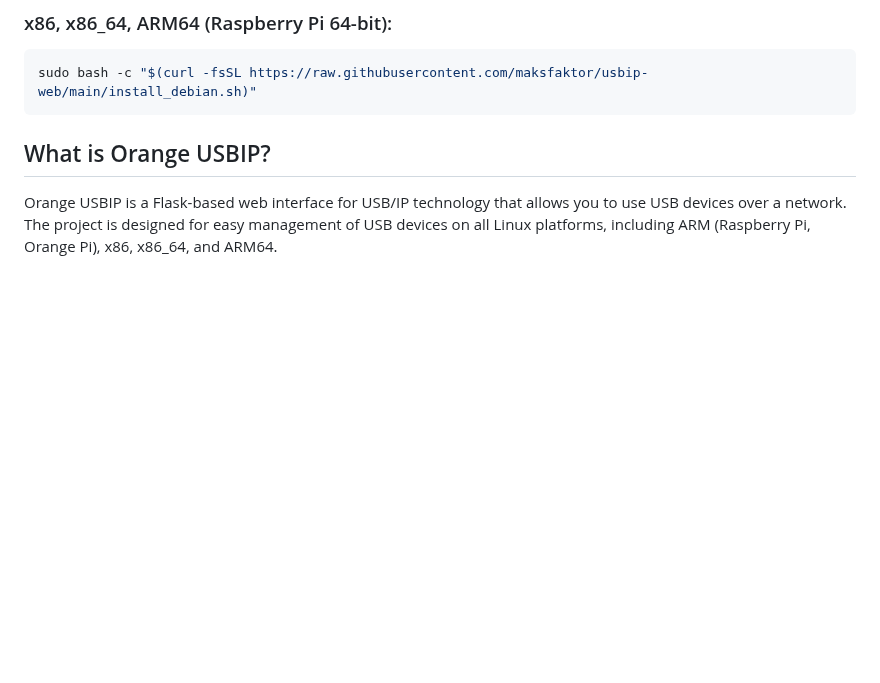
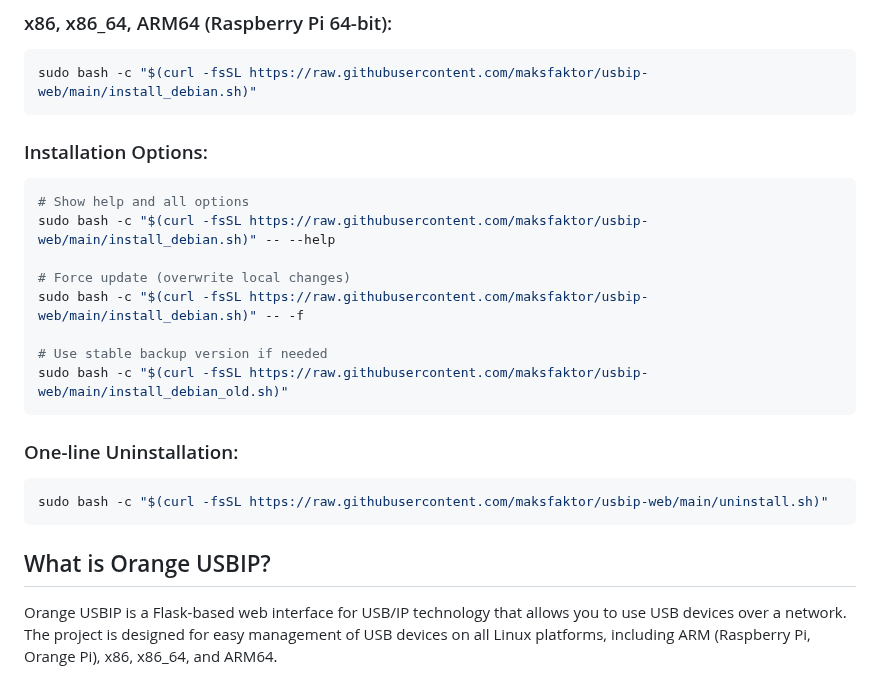
Before and after one commit to maksfaktor/usbip-web, a Markdown page: README.md, the part around the change. GitHub-like rendering; blank space fills up the shorter version.

Commit message:
Значительно улучшен установочный скрипт с профессиональными возможностями и добавлена резервная копия старой версии

````diff
--- a/README.md
+++ b/README.md
@@ -19,6 +19,23 @@ sudo bash -c "$(curl -fsSL https://raw.githubusercontent.com/maksfaktor/usbip-we
 ### x86, x86_64, ARM64 (Raspberry Pi 64-bit):
 ```bash
 sudo bash -c "$(curl -fsSL https://raw.githubusercontent.com/maksfaktor/usbip-web/main/install_debian.sh)"
+```
+
+### Installation Options:
+```bash
+# Show help and all options
+sudo bash -c "$(curl -fsSL https://raw.githubusercontent.com/maksfaktor/usbip-web/main/install_debian.sh)" -- --help
+
+# Force update (overwrite local changes)
+sudo bash -c "$(curl -fsSL https://raw.githubusercontent.com/maksfaktor/usbip-web/main/install_debian.sh)" -- -f
+
+# Use stable backup version if needed
+sudo bash -c "$(curl -fsSL https://raw.githubusercontent.com/maksfaktor/usbip-web/main/install_debian_old.sh)"
+```
+
+### One-line Uninstallation:
+```bash
+sudo bash -c "$(curl -fsSL https://raw.githubusercontent.com/maksfaktor/usbip-web/main/uninstall.sh)"
 ```
 
 ## What is Orange USBIP?
````
